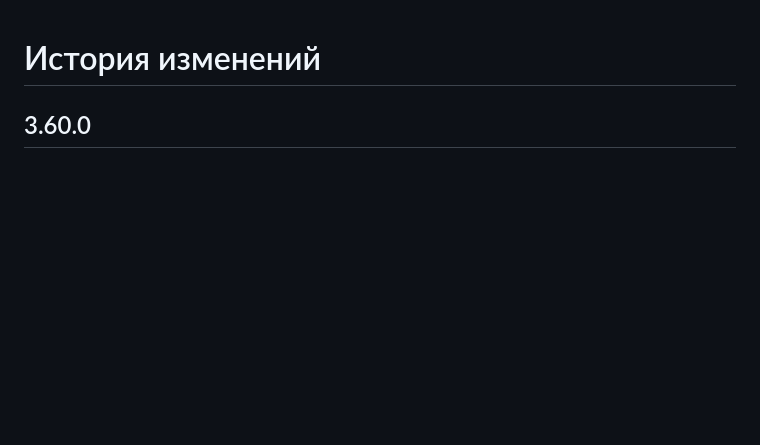
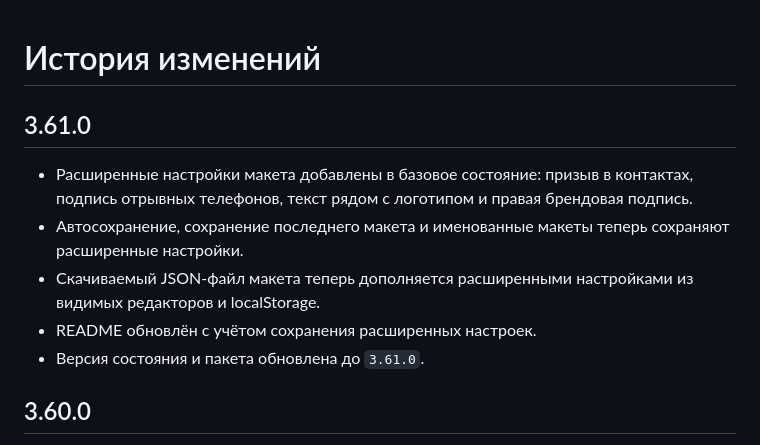
Before and after one commit to deputat36/etagi, a Markdown page: docs/changelog.md, the part around the change. Rendered like a GitHub page; blank space fills up the shorter version.

Commit message:
Добавить changelog для версии 3.61.0

```diff
--- a/docs/changelog.md
+++ b/docs/changelog.md
@@ -1,4 +1,12 @@
 # История изменений
+
+## 3.61.0
+
+- Расширенные настройки макета добавлены в базовое состояние: призыв в контактах, подпись отрывных телефонов, текст рядом с логотипом и правая брендовая подпись.
+- Автосохранение, сохранение последнего макета и именованные макеты теперь сохраняют расширенные настройки.
+- Скачиваемый JSON-файл макета теперь дополняется расширенными настройками из видимых редакторов и localStorage.
+- README обновлён с учётом сохранения расширенных настроек.
+- Версия состояния и пакета обновлена до `3.61.0`.
 
 ## 3.60.0
 
```
